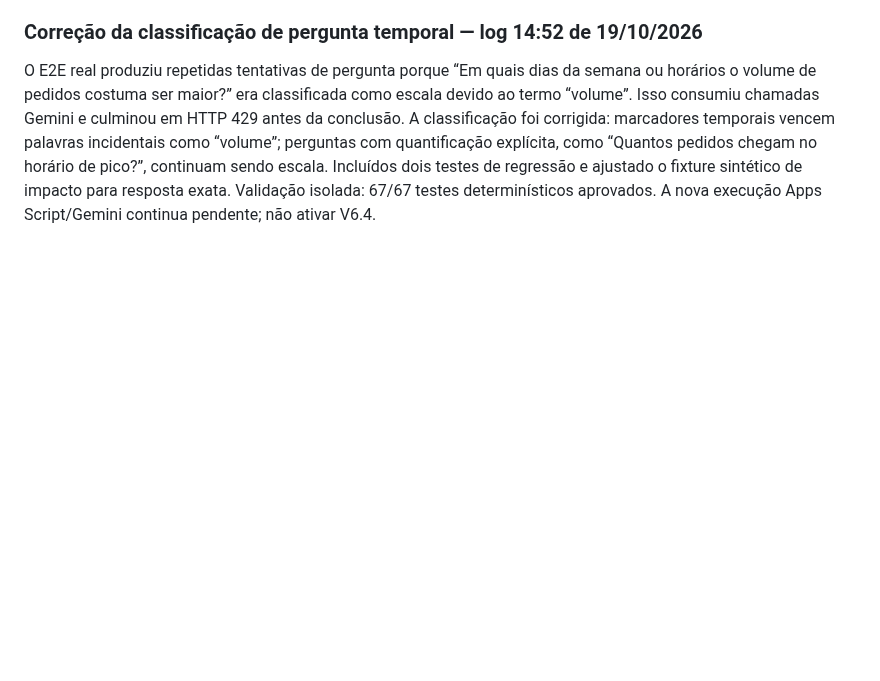
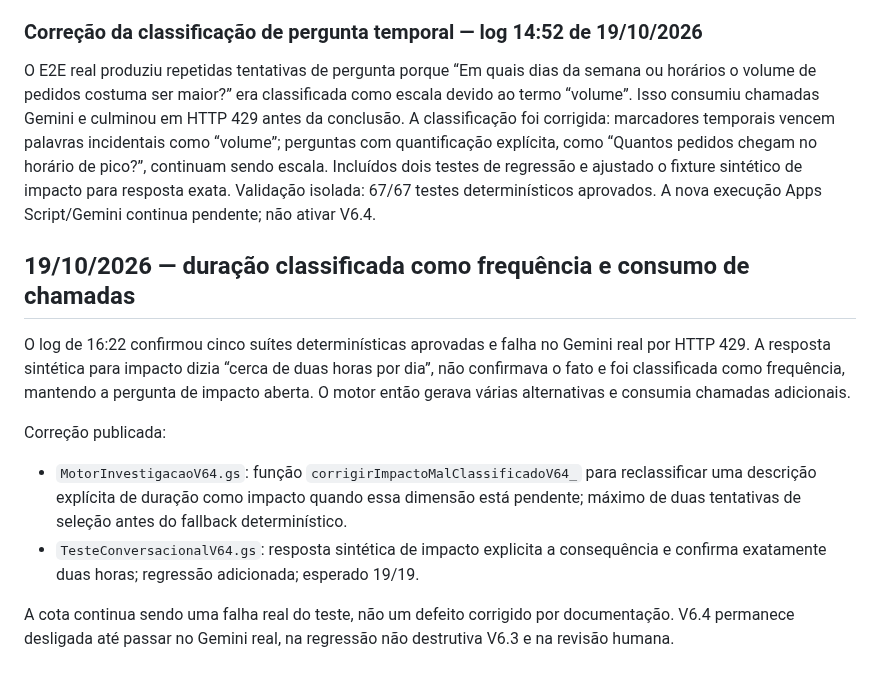
Before and after one commit to daluzdiego/FeedsSolutions, a Markdown page: CORRECOES_POS_TESTE_V64.md, the part around the change. Rendered like a GitHub page; blank space fills up the shorter version.

Commit message:
Registra correção de duração classificada como frequência

```diff
--- a/CORRECOES_POS_TESTE_V64.md
+++ b/CORRECOES_POS_TESTE_V64.md
@@ -78,3 +78,14 @@ Criado `TesteAdversarialV64.gs` com oito testes determinísticos. A execução i
 ### Correção da classificação de pergunta temporal — log 14:52 de 19/10/2026
 
 O E2E real produziu repetidas tentativas de pergunta porque “Em quais dias da semana ou horários o volume de pedidos costuma ser maior?” era classificada como escala devido ao termo “volume”. Isso consumiu chamadas Gemini e culminou em HTTP 429 antes da conclusão. A classificação foi corrigida: marcadores temporais vencem palavras incidentais como “volume”; perguntas com quantificação explícita, como “Quantos pedidos chegam no horário de pico?”, continuam sendo escala. Incluídos dois testes de regressão e ajustado o fixture sintético de impacto para resposta exata. Validação isolada: 67/67 testes determinísticos aprovados. A nova execução Apps Script/Gemini continua pendente; não ativar V6.4.
+
+
+## 19/10/2026 — duração classificada como frequência e consumo de chamadas
+
+O log de 16:22 confirmou cinco suítes determinísticas aprovadas e falha no Gemini real por HTTP 429. A resposta sintética para impacto dizia “cerca de duas horas por dia”, não confirmava o fato e foi classificada como frequência, mantendo a pergunta de impacto aberta. O motor então gerava várias alternativas e consumia chamadas adicionais.
+
+Correção publicada:
+- `MotorInvestigacaoV64.gs`: função `corrigirImpactoMalClassificadoV64_` para reclassificar uma descrição explícita de duração como impacto quando essa dimensão está pendente; máximo de duas tentativas de seleção antes do fallback determinístico.
+- `TesteConversacionalV64.gs`: resposta sintética de impacto explicita a consequência e confirma exatamente duas horas; regressão adicionada; esperado 19/19.
+
+A cota continua sendo uma falha real do teste, não um defeito corrigido por documentação. V6.4 permanece desligada até passar no Gemini real, na regressão não destrutiva V6.3 e na revisão humana.
```
